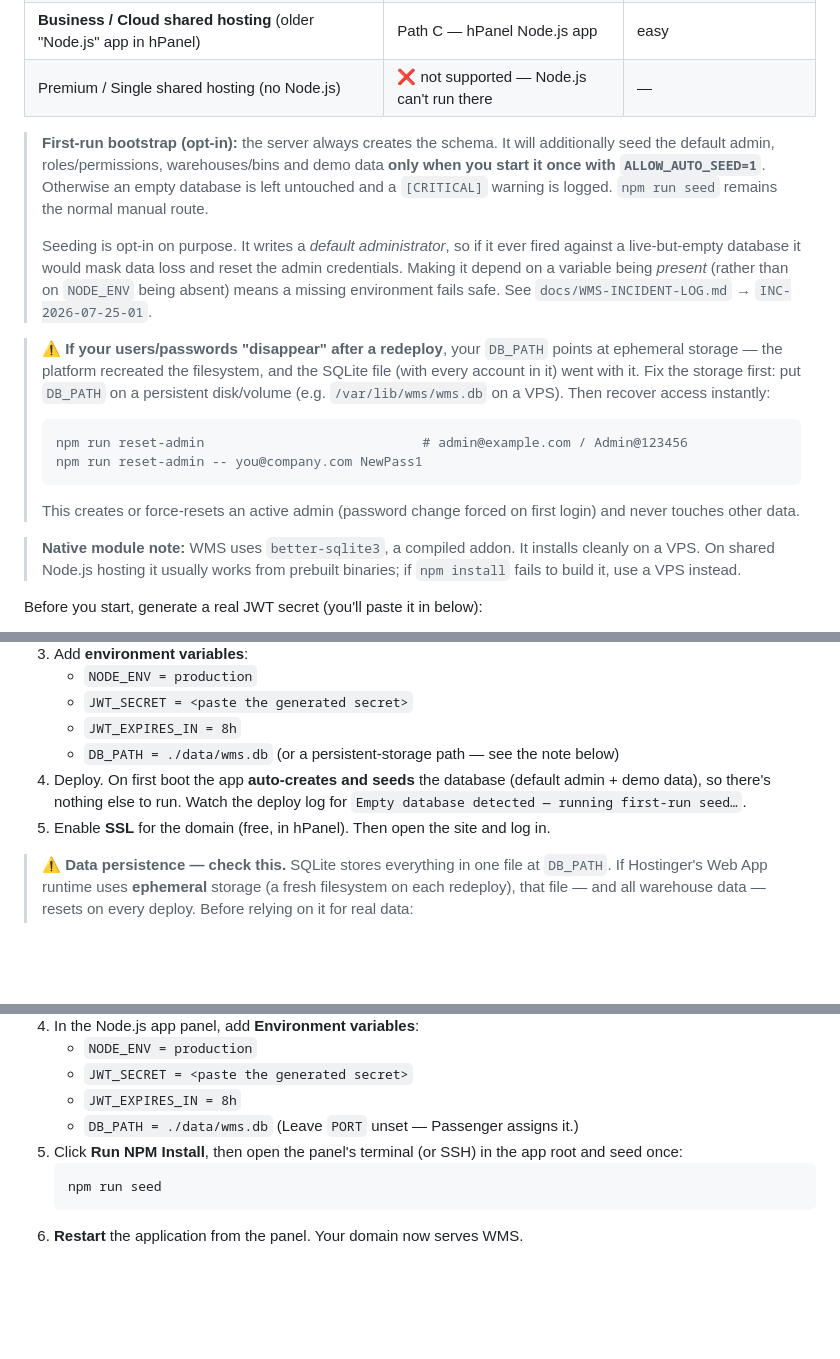
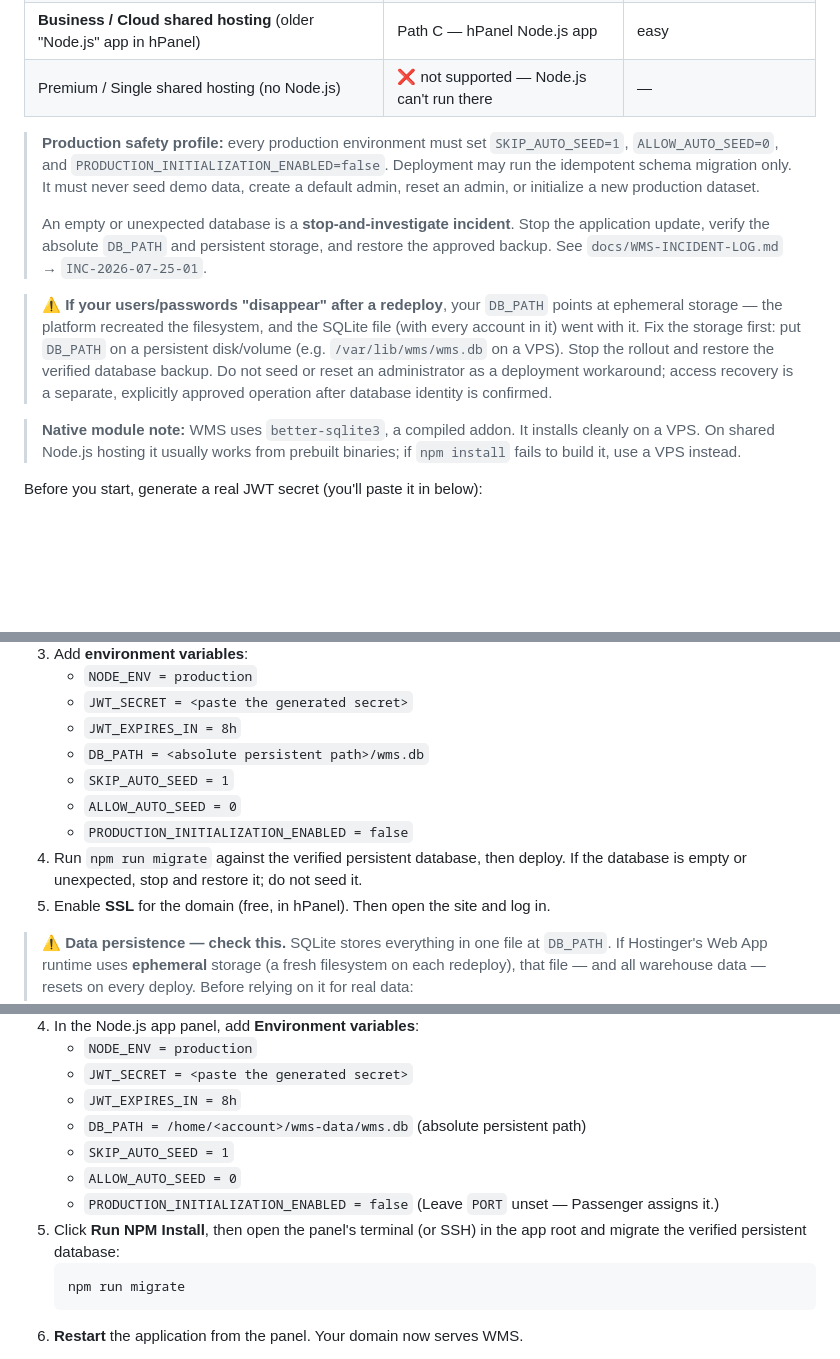
Before and after one commit to Islamce/WMS, a Markdown page: DEPLOY-HOSTINGER.md, 3 parts joined by grey strips. GitHub-like rendering; blank space fills up the shorter version.

Commit message:
docs(deploy): harden production safety in DEPLOY-HOSTINGER.md

````diff
--- a/DEPLOY-HOSTINGER.md
+++ b/DEPLOY-HOSTINGER.md
@@ -11,31 +11,24 @@ your Hostinger plan:
 | **Business / Cloud shared hosting** (older "Node.js" app in hPanel) | Path C — hPanel Node.js app | easy |
 | Premium / Single shared hosting (no Node.js) | ❌ not supported — Node.js can't run there | — |
 
-> **First-run bootstrap (opt-in):** the server always creates the schema. It
-> will additionally seed the default admin, roles/permissions, warehouses/bins
-> and demo data **only when you start it once with `ALLOW_AUTO_SEED=1`**.
-> Otherwise an empty database is left untouched and a `[CRITICAL]` warning is
-> logged. `npm run seed` remains the normal manual route.
+> **Production safety profile:** every production environment must set
+> `SKIP_AUTO_SEED=1`, `ALLOW_AUTO_SEED=0`, and
+> `PRODUCTION_INITIALIZATION_ENABLED=false`. Deployment may run the idempotent
+> schema migration only. It must never seed demo data, create a default admin,
+> reset an admin, or initialize a new production dataset.
 >
-> Seeding is opt-in on purpose. It writes a *default administrator*, so if it
-> ever fired against a live-but-empty database it would mask data loss and reset
-> the admin credentials. Making it depend on a variable being *present* (rather
-> than on `NODE_ENV` being absent) means a missing environment fails safe.
-> See `docs/WMS-INCIDENT-LOG.md` → `INC-2026-07-25-01`.
+> An empty or unexpected database is a **stop-and-investigate incident**. Stop
+> the application update, verify the absolute `DB_PATH` and persistent storage,
+> and restore the approved backup. See `docs/WMS-INCIDENT-LOG.md` →
+> `INC-2026-07-25-01`.
 
 > ⚠️ **If your users/passwords "disappear" after a redeploy**, your `DB_PATH`
 > points at ephemeral storage — the platform recreated the filesystem, and the
 > SQLite file (with every account in it) went with it. Fix the storage first:
 > put `DB_PATH` on a persistent disk/volume (e.g. `/var/lib/wms/wms.db` on a
-> VPS). Then recover access instantly:
->
-> ```bash
-> npm run reset-admin                            # admin@example.com / Admin@123456
-> npm run reset-admin -- you@company.com NewPass1
-> ```
->
-> This creates or force-resets an active admin (password change forced on first
-> login) and never touches other data.
+> VPS). Stop the rollout and restore the verified database backup. Do not seed
+> or reset an administrator as a deployment workaround; access recovery is a
+> separate, explicitly approved operation after database identity is confirmed.
 
 > **Native module note:** WMS uses `better-sqlite3`, a compiled addon. It
 > installs cleanly on a VPS. On shared Node.js hosting it usually works from
@@ -70,10 +63,12 @@ redeploys on every push.
    - `NODE_ENV = production`
    - `JWT_SECRET = <paste the generated secret>`
    - `JWT_EXPIRES_IN = 8h`
-   - `DB_PATH = ./data/wms.db`  (or a persistent-storage path — see the note below)
-4. Deploy. On first boot the app **auto-creates and seeds** the database (default
-   admin + demo data), so there's nothing else to run. Watch the deploy log for
-   `Empty database detected — running first-run seed…`.
+   - `DB_PATH = <absolute persistent path>/wms.db`
+   - `SKIP_AUTO_SEED = 1`
+   - `ALLOW_AUTO_SEED = 0`
+   - `PRODUCTION_INITIALIZATION_ENABLED = false`
+4. Run `npm run migrate` against the verified persistent database, then deploy.
+   If the database is empty or unexpected, stop and restore it; do not seed it.
 5. Enable **SSL** for the domain (free, in hPanel). Then open the site and log in.
 
 > ⚠️ **Data persistence — check this.** SQLite stores everything in one file at
@@ -150,12 +149,15 @@ the `wms-data` volume and is preserved).
    - `NODE_ENV = production`
    - `JWT_SECRET = <paste the generated secret>`
    - `JWT_EXPIRES_IN = 8h`
-   - `DB_PATH = ./data/wms.db`
+   - `DB_PATH = /home/<account>/wms-data/wms.db` (absolute persistent path)
+   - `SKIP_AUTO_SEED = 1`
+   - `ALLOW_AUTO_SEED = 0`
+   - `PRODUCTION_INITIALIZATION_ENABLED = false`
    (Leave `PORT` unset — Passenger assigns it.)
 5. Click **Run NPM Install**, then open the panel's terminal (or SSH) in the app
-   root and seed once:
+   root and migrate the verified persistent database:
    ```bash
-   npm run seed
+   npm run migrate
    ```
 6. **Restart** the application from the panel. Your domain now serves WMS.
 
````
Also changed, not shown: other parts of DEPLOY-HOSTINGER.md (+10 -6 lines).
